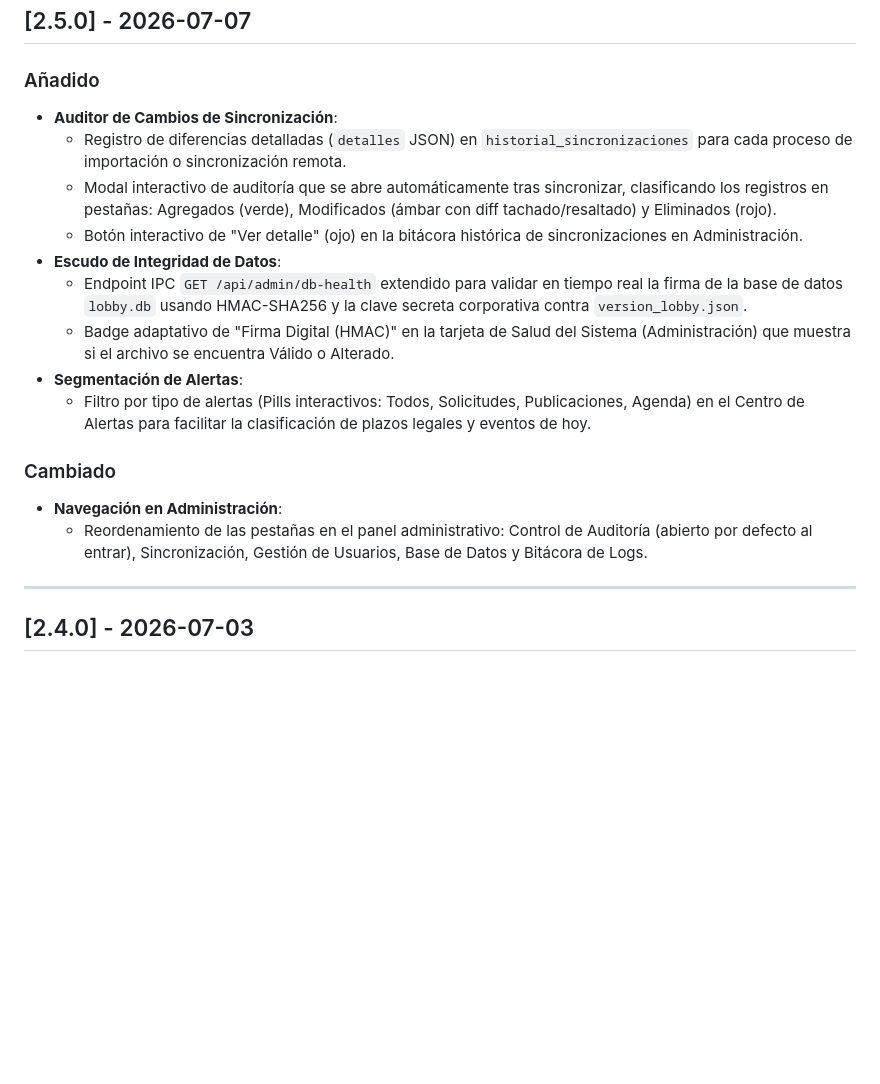
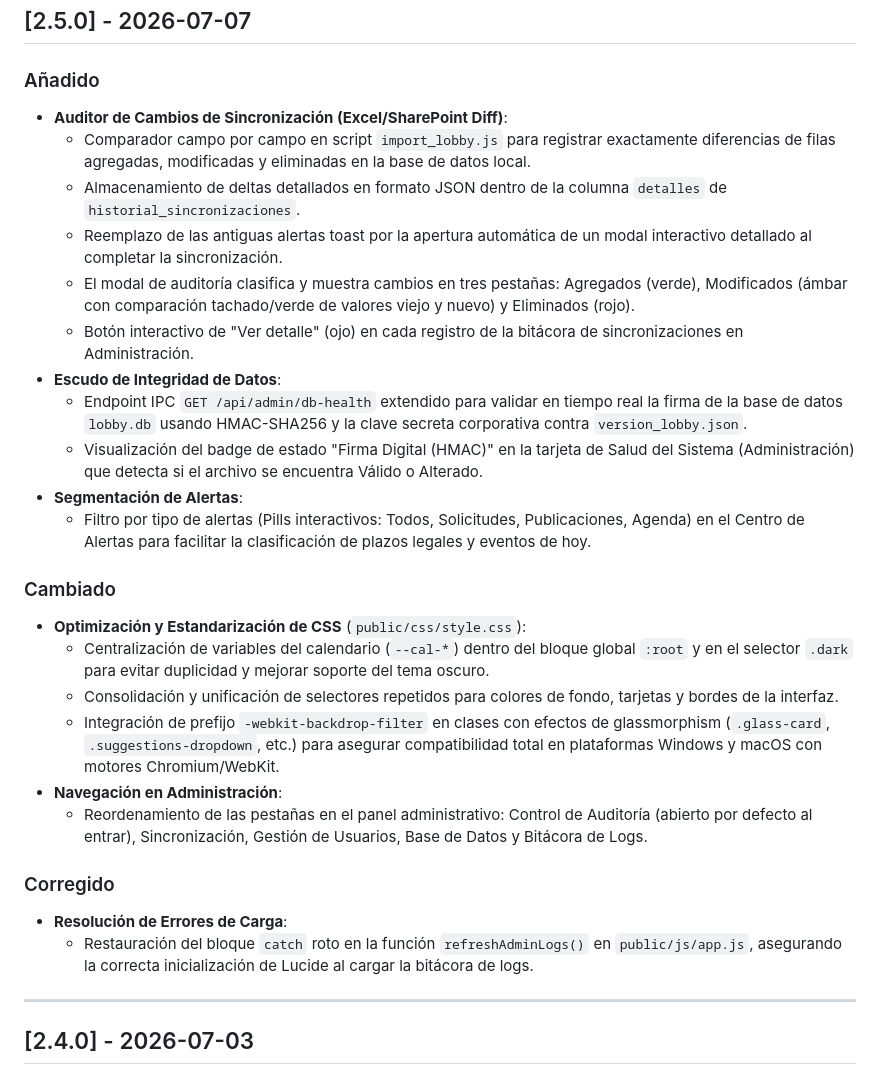
Before and after one commit to alejopiaa/lobbycontrol, a Markdown page: CHANGELOG.md, the part around the change. GitHub-like rendering; blank space fills up the shorter version.

Commit message:
docs: completar changelog de la version 2.5.0 incluyendo CSS, fix de logs y detalles de diff

```diff
--- a/CHANGELOG.md
+++ b/CHANGELOG.md
@@ -7,19 +7,29 @@ Todos los cambios notables en este proyecto serán documentados en este archivo.
 ## [2.5.0] - 2026-07-07
 
 ### Añadido
-- **Auditor de Cambios de Sincronización**:
-  - Registro de diferencias detalladas (`detalles` JSON) en `historial_sincronizaciones` para cada proceso de importación o sincronización remota.
-  - Modal interactivo de auditoría que se abre automáticamente tras sincronizar, clasificando los registros en pestañas: Agregados (verde), Modificados (ámbar con diff tachado/resaltado) y Eliminados (rojo).
-  - Botón interactivo de "Ver detalle" (ojo) en la bitácora histórica de sincronizaciones en Administración.
+- **Auditor de Cambios de Sincronización (Excel/SharePoint Diff)**:
+  - Comparador campo por campo en script `import_lobby.js` para registrar exactamente diferencias de filas agregadas, modificadas y eliminadas en la base de datos local.
+  - Almacenamiento de deltas detallados en formato JSON dentro de la columna `detalles` de `historial_sincronizaciones`.
+  - Reemplazo de las antiguas alertas toast por la apertura automática de un modal interactivo detallado al completar la sincronización.
+  - El modal de auditoría clasifica y muestra cambios en tres pestañas: Agregados (verde), Modificados (ámbar con comparación tachado/verde de valores viejo y nuevo) y Eliminados (rojo).
+  - Botón interactivo de "Ver detalle" (ojo) en cada registro de la bitácora de sincronizaciones en Administración.
 - **Escudo de Integridad de Datos**:
   - Endpoint IPC `GET /api/admin/db-health` extendido para validar en tiempo real la firma de la base de datos `lobby.db` usando HMAC-SHA256 y la clave secreta corporativa contra `version_lobby.json`.
-  - Badge adaptativo de "Firma Digital (HMAC)" en la tarjeta de Salud del Sistema (Administración) que muestra si el archivo se encuentra Válido o Alterado.
+  - Visualización del badge de estado "Firma Digital (HMAC)" en la tarjeta de Salud del Sistema (Administración) que detecta si el archivo se encuentra Válido o Alterado.
 - **Segmentación de Alertas**:
   - Filtro por tipo de alertas (Pills interactivos: Todos, Solicitudes, Publicaciones, Agenda) en el Centro de Alertas para facilitar la clasificación de plazos legales y eventos de hoy.
 
 ### Cambiado
+- **Optimización y Estandarización de CSS** (`public/css/style.css`):
+  - Centralización de variables del calendario (`--cal-*`) dentro del bloque global `:root` y en el selector `.dark` para evitar duplicidad y mejorar soporte del tema oscuro.
+  - Consolidación y unificación de selectores repetidos para colores de fondo, tarjetas y bordes de la interfaz.
+  - Integración de prefijo `-webkit-backdrop-filter` en clases con efectos de glassmorphism (`.glass-card`, `.suggestions-dropdown`, etc.) para asegurar compatibilidad total en plataformas Windows y macOS con motores Chromium/WebKit.
 - **Navegación en Administración**:
   - Reordenamiento de las pestañas en el panel administrativo: Control de Auditoría (abierto por defecto al entrar), Sincronización, Gestión de Usuarios, Base de Datos y Bitácora de Logs.
+
+### Corregido
+- **Resolución de Errores de Carga**:
+  - Restauración del bloque `catch` roto en la función `refreshAdminLogs()` en `public/js/app.js`, asegurando la correcta inicialización de Lucide al cargar la bitácora de logs.
 
 ---
 
```
